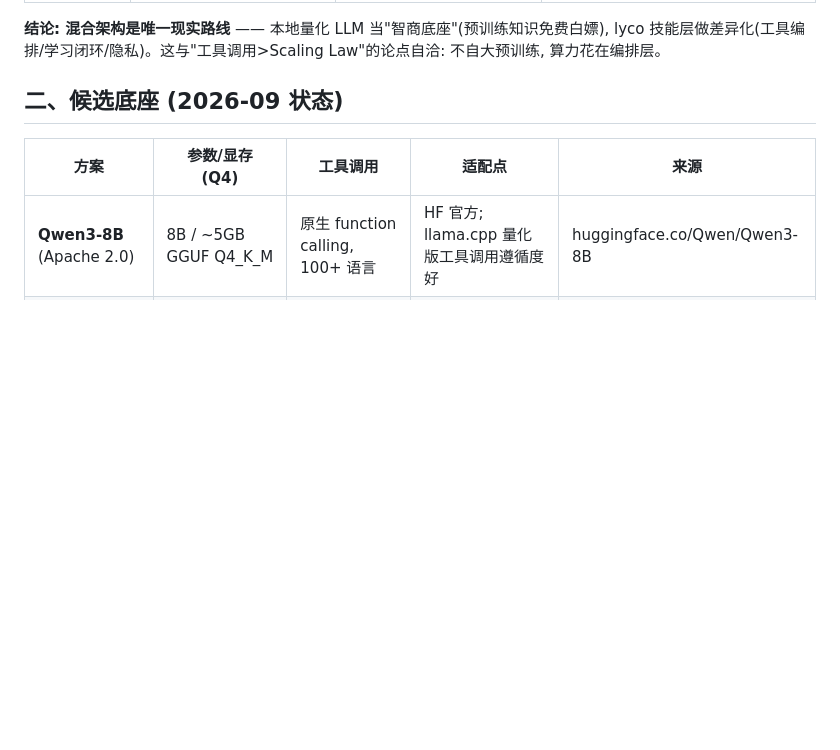
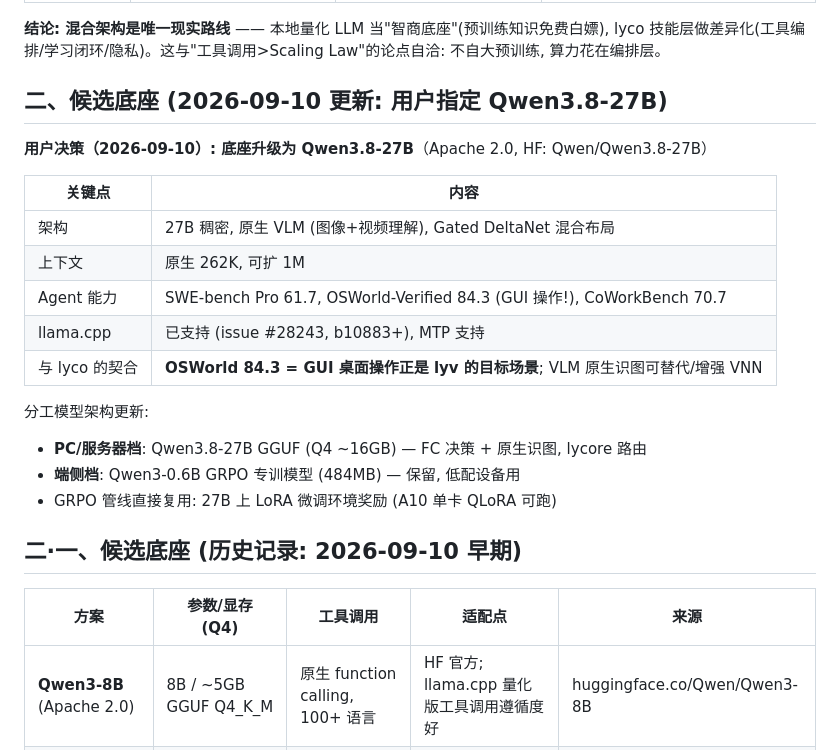
Before and after one commit to lilyco-42/lyco_agent, a Markdown page: docs/research-base-model-2026-09-10.md, the part around the change. Rendered like a GitHub page; blank space fills up the shorter version.

Commit message:
docs: 底座决策更新 — Qwen3.8-27B (用户指定), 分工架构双档制
Co-Authored-By: First Fluke <our.first.fluke@gmail.com>

```diff
--- a/docs/research-base-model-2026-09-10.md
+++ b/docs/research-base-model-2026-09-10.md
@@ -106,7 +106,24 @@ R2 需补的只有「candle 加载 HuggingFace Qwen3 权重 → LoRA 继续训
 lyco 技能层做差异化(工具编排/学习闭环/隐私)。这与"工具调用>Scaling Law"的论点自洽:
 不自大预训练, 算力花在编排层。
 
-## 二、候选底座 (2026-09 状态)
+## 二、候选底座 (2026-09-10 更新: 用户指定 Qwen3.8-27B)
+
+**用户决策（2026-09-10）: 底座升级为 Qwen3.8-27B**（Apache 2.0, HF: Qwen/Qwen3.8-27B）
+
+| 关键点 | 内容 |
+|---|---|
+| 架构 | 27B 稠密, 原生 VLM (图像+视频理解), Gated DeltaNet 混合布局 |
+| 上下文 | 原生 262K, 可扩 1M |
+| Agent 能力 | SWE-bench Pro 61.7, OSWorld-Verified 84.3 (GUI 操作!), CoWorkBench 70.7 |
+| llama.cpp | 已支持 (issue #28243, b10883+), MTP 支持 |
+| 与 lyco 的契合 | **OSWorld 84.3 = GUI 桌面操作正是 lyv 的目标场景**; VLM 原生识图可替代/增强 VNN |
+
+分工模型架构更新:
+- **PC/服务器档**: Qwen3.8-27B GGUF (Q4 ~16GB) — FC 决策 + 原生识图, lycore 路由
+- **端侧档**: Qwen3-0.6B GRPO 专训模型 (484MB) — 保留, 低配设备用
+- GRPO 管线直接复用: 27B 上 LoRA 微调环境奖励 (A10 单卡 QLoRA 可跑)
+
+## 二·一、候选底座 (历史记录: 2026-09-10 早期)
 
 | 方案 | 参数/显存 (Q4) | 工具调用 | 适配点 | 来源 |
 |---|---|---|---|---|
```
